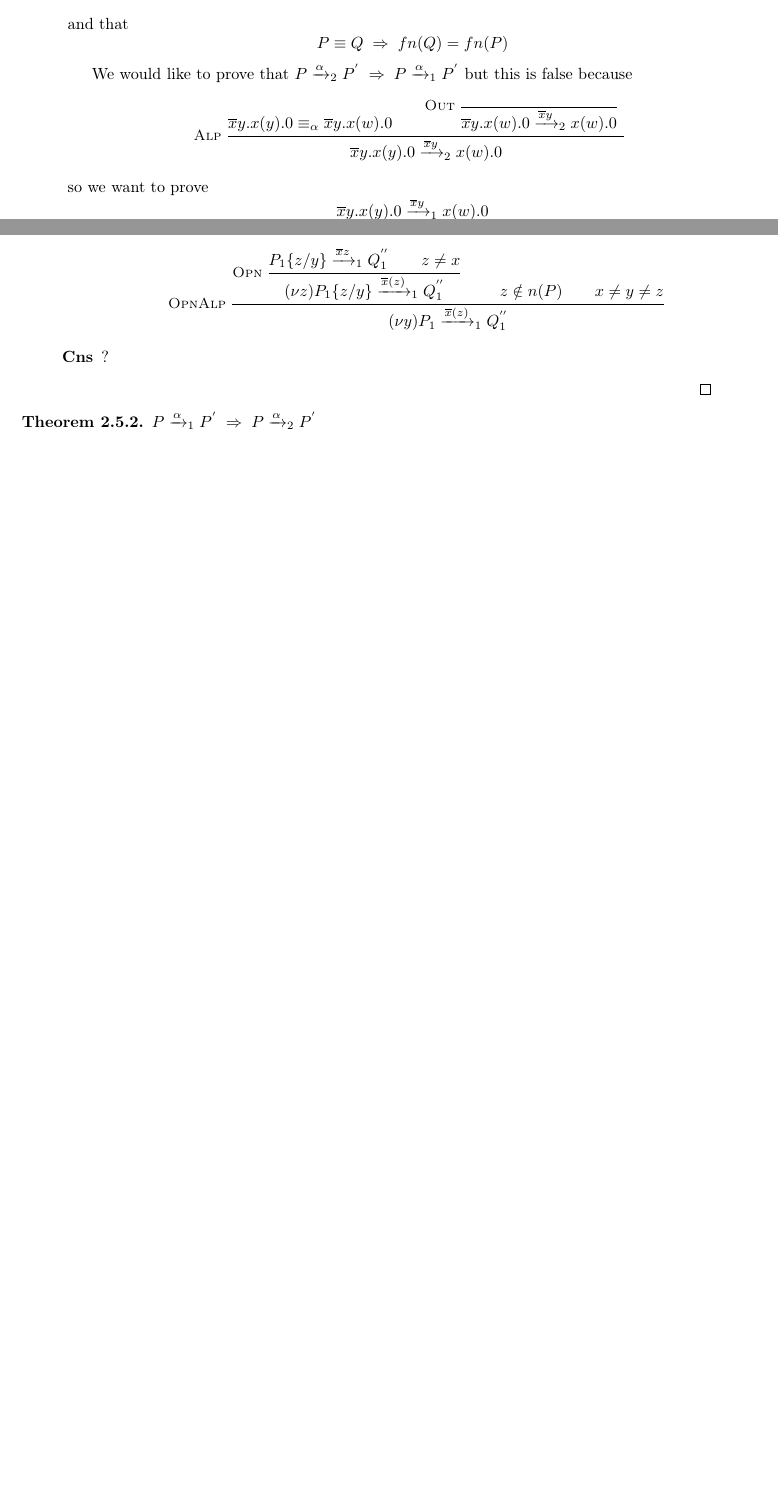
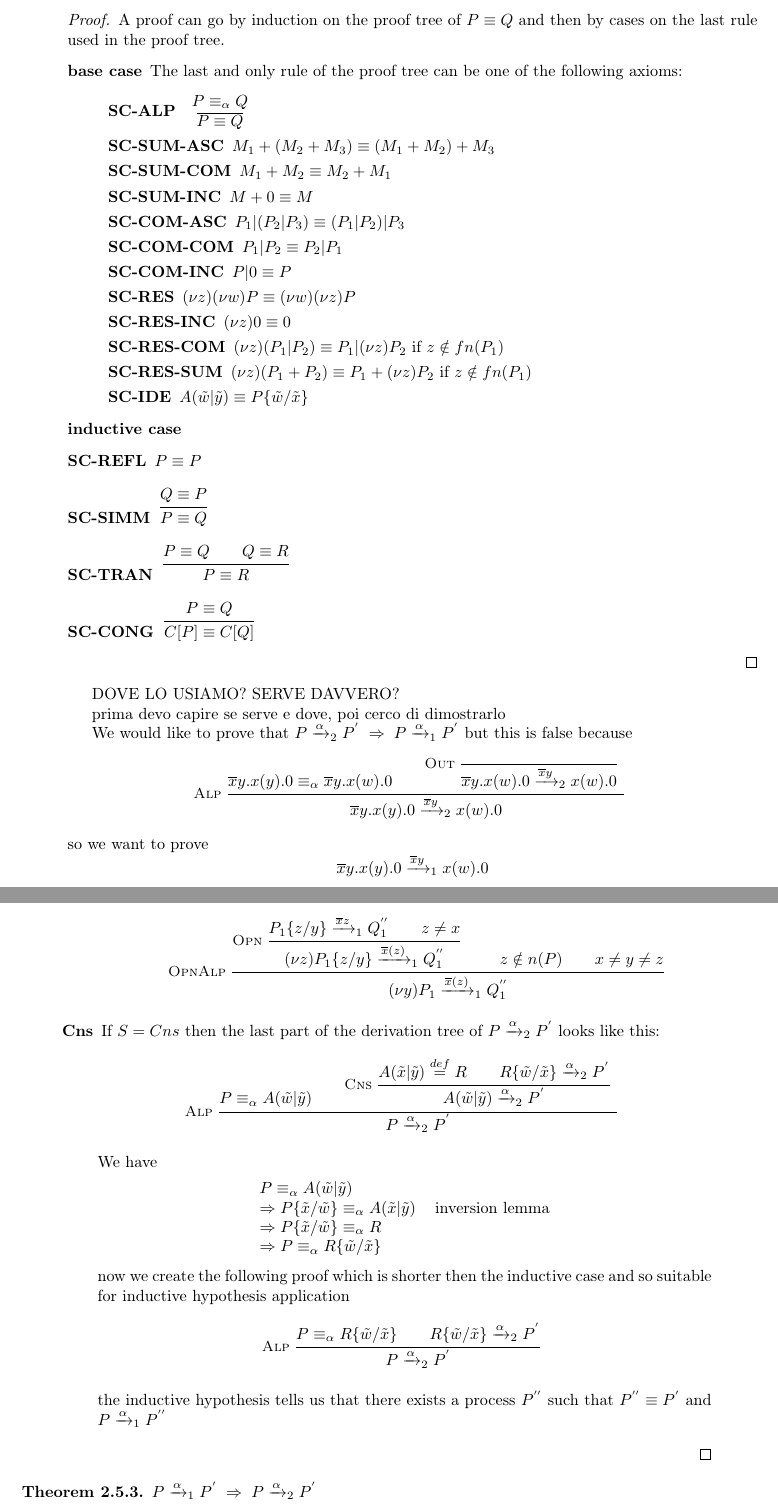
Before and after one commit to federicoviscomi/pi-calculus-extension, a LaTeX thesis (tesi.tex, which reads picalcolo.tex): two parts of pages 19 and 24 of 49 before the commit and two parts of pages 21 and 26 of 51 after it, joined at a grey line, cut at the place of the change, the shorter picture padded with empty space. Compiled offline with pdfLaTeX; a LaTeX package or settings file that is missing is left out.

```diff
--- a/picalcolo.tex
+++ b/picalcolo.tex
@@ -1287,8 +1374,3 @@
 
 \section{Equivalence of the semantics}
 \subsection{Equivalence of the early semantics}
-Here we write $\rightarrow_{1}$ for the early semantic without structural congruence, $\rightarrow_{2}$ for the early semantic with just $\alpha$ conversion and $\rightarrow_{3}$ for the early semantic with the full structural congruence. We call $R_{1}$ the set of rules for $\rightarrow_{1}$, $R_{2}$ the set of rules for $\rightarrow_{2}$ and $R_{3}$ the set of rules for $\rightarrow_{3}$. In the following section we assume that
-\[
-  P\xrightarrow{\alpha}Q\; \Rightarrow\; fn(Q)\subseteq fn(P)
-\]
-and that
@@ -1295,6 +1394,37 @@
 \[
   P\equiv Q\; \Rightarrow\; fn(Q)= fn(P)
 \]
+  \begin{proof}
+    A proof can go by induction on the proof tree of $P\equiv Q$ and then by cases on the last rule used in the proof tree.
+    \begin{description}
+      \item[base case]
+	The last and only rule of the proof tree can be one of the following axioms:
+	\begin{description}
+	  \item[SC-ALP]$\begin{array}{c}P \equiv_{\alpha} Q\\\overline{P\equiv Q}\end{array}$
+	  \item[SC-SUM-ASC] $M_{1}+(M_{2}+M_{3})\equiv (M_{1}+M_{2})+M_{3}$
+	  \item[SC-SUM-COM] $M_{1}+M_{2}\equiv M_{2}+M_{1}$
+	  \item[SC-SUM-INC] $M+0\equiv M$
+	  \item[SC-COM-ASC] $P_{1}|(P_{2}|P_{3})\equiv (P_{1}|P_{2})|P_{3}$
+	  \item[SC-COM-COM] $P_{1}|P_{2}\equiv P_{2}|P_{1}$
+	  \item[SC-COM-INC] $P|0\equiv P$
+	  \item[SC-RES] $(\nu z) (\nu w) P \equiv (\nu w) (\nu z) P$
+	  \item[SC-RES-INC] $(\nu z) 0 \equiv 0$
+	  \item[SC-RES-COM] $(\nu z) (P_{1}|P_{2}) \equiv P_{1}|(\nu z) P_{2}$ if $z\notin fn(P_{1})$
+	  \item[SC-RES-SUM] $(\nu z) (P_{1}+P_{2}) \equiv P_{1}+(\nu z) P_{2}$ if $z\notin fn(P_{1})$
+	  \item[SC-IDE]$A(\tilde{w}|\tilde{y})\equiv P\{\tilde{w}/\tilde{x}\}$
+	\end{description}
+      \item[inductive case]
+	\item[SC-REFL] $\inferrule*{}{P\equiv P}$
+	\item[SC-SIMM] $\inferrule*{Q\equiv P}{P\equiv Q}$
+	\item[SC-TRAN] $\inferrule*{P\equiv Q \\ Q\equiv R}{P\equiv R}$
+	\item[SC-CONG] $\inferrule*{P\equiv Q}{C[P]\equiv C[Q]}$
+    \end{description}
+  \end{proof}
+\end{lemma}
+DOVE LO USIAMO? SERVE DAVVERO?
+
+prima devo capire se serve e dove, poi cerco di dimostrarlo
+
 
 We would like to prove that $P\xrightarrow{\alpha}_{2}P^{'}\; \Rightarrow\; P\xrightarrow{\alpha}_{1}P^{'}$ but this is false because
 \[
@@ -1742,7 +1872,45 @@
 		\]
 	    \end{itemize}
 	  \item[Cns]
-	    ?
+	    If $S=Cns$ then the last part of the derivation tree of $P\xrightarrow{\alpha}_{2}P^{'}$ looks like this:
+		\[
+		  \inferrule* [left=Alp]{
+		      P\equiv_{\alpha}A(\tilde{w}|\tilde{y})
+		    \\
+		      \inferrule* [left=Cns]{
+			  A(\tilde{x}|\tilde{y})\stackrel{def}{=}R
+			\\
+			  R\{\tilde{w}/\tilde{x}\}\xrightarrow{\alpha}_{2}P^{'}
+		      }{
+			A(\tilde{w}|\tilde{y})\xrightarrow{\alpha}_{2}P^{'}
+		      }
+		  }{
+		    P\xrightarrow{\alpha}_{2}P^{'}
+		  }
+		\]
+	    We have
+	    \begin{center}
+	      \begin{tabular}{ll}
+		  $P\equiv_{\alpha}A(\tilde{w}|\tilde{y})$ &
+		\\
+		  $\Rightarrow P\{\tilde{x}/\tilde{w}\}\equiv_{\alpha}A(\tilde{x}|\tilde{y})$  & inversion lemma
+		\\
+		  $\Rightarrow P\{\tilde{x}/\tilde{w}\}\equiv_{\alpha}R$ &
+		\\
+		  $\Rightarrow P\equiv_{\alpha}R\{\tilde{w}/\tilde{x}\}$ &
+	      \end{tabular}
+	    \end{center}
+	    now we create the following proof which is shorter then the inductive case and so suitable for inductive hypothesis application
+	    \[
+		  \inferrule* [left=Alp]{
+		      P\equiv_{\alpha}R\{\tilde{w}/\tilde{x}\}
+		    \\
+		      R\{\tilde{w}/\tilde{x}\}\xrightarrow{\alpha}_{2}P^{'}
+		  }{
+		    P\xrightarrow{\alpha}_{2}P^{'}
+		  }
+	    \]
+	    the inductive hypothesis tells us that there exists a process $P^{''}$ such that $P^{''}\equiv P^{'}$ and $P\xrightarrow{\alpha}_{1}P^{''}$
 	\end{description}
     \end{description}
   \end{proof}
```
Also changed, not shown: tesi.pdf, picalcolo.tex (296 more changed lines). Lines whose indentation alone changed are shown as unchanged.
